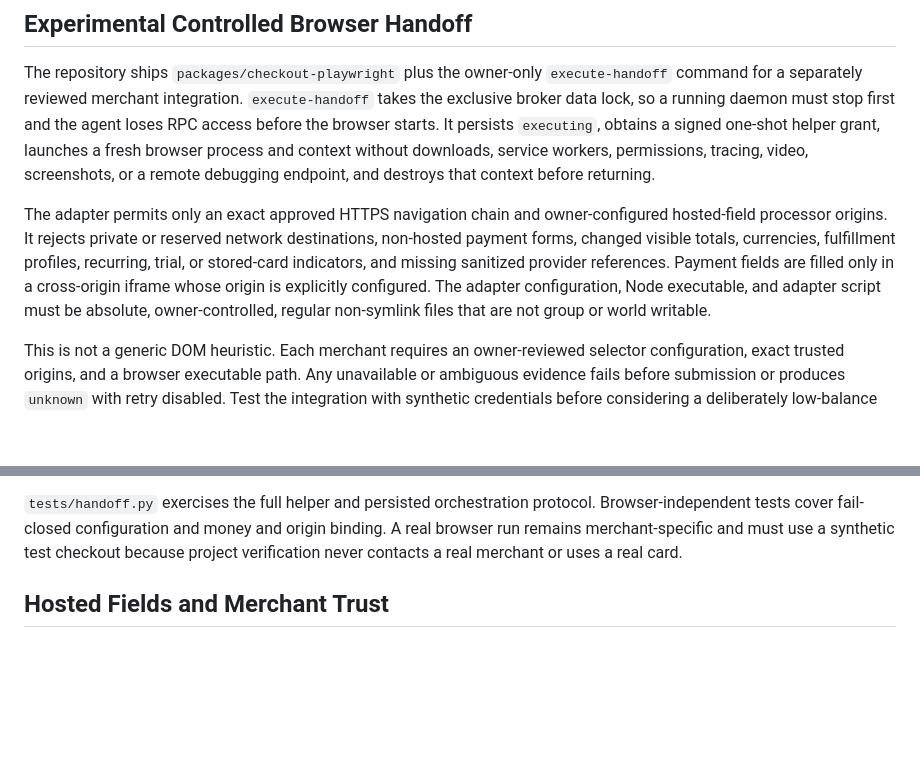
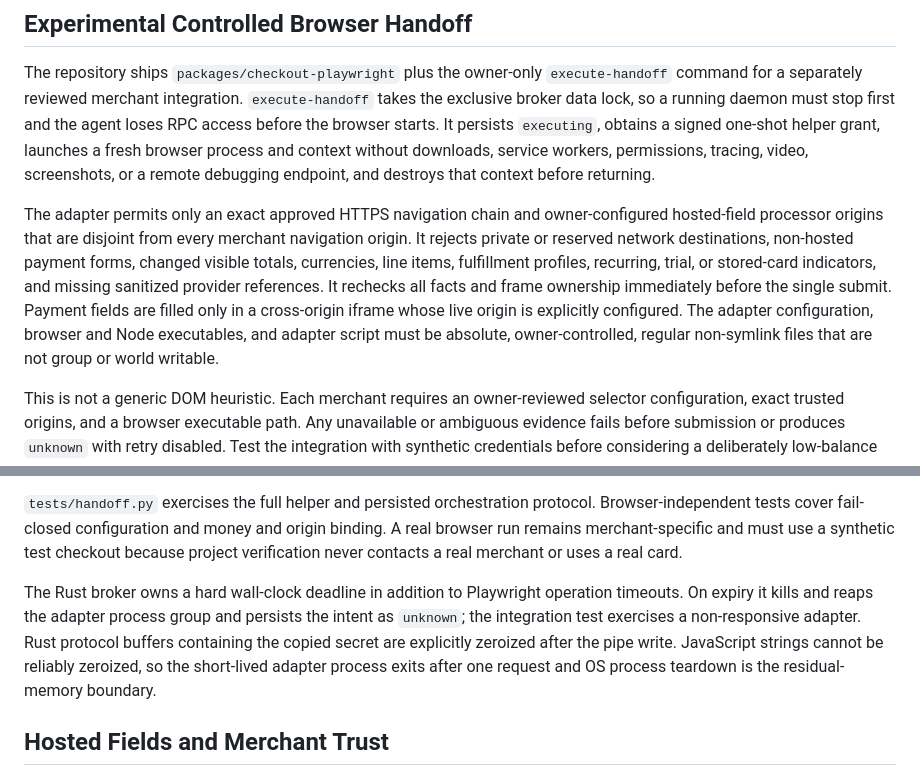
Before and after one commit to BedirT/cixa, a Markdown page: docs/checkout-adapters.md, 2 parts joined by grey strips. Drawn GitHub-style; blank space fills up the shorter version.

Commit message:
Document adapter controls and residual memory

```diff
--- a/docs/checkout-adapters.md
+++ b/docs/checkout-adapters.md
@@ -21,7 +21,7 @@ The split commands are crash-safe: a restart after `begin-handoff` recovers dura
 
 The repository ships `packages/checkout-playwright` plus the owner-only `execute-handoff` command for a separately reviewed merchant integration. `execute-handoff` takes the exclusive broker data lock, so a running daemon must stop first and the agent loses RPC access before the browser starts. It persists `executing`, obtains a signed one-shot helper grant, launches a fresh browser process and context without downloads, service workers, permissions, tracing, video, screenshots, or a remote debugging endpoint, and destroys that context before returning.
 
-The adapter permits only an exact approved HTTPS navigation chain and owner-configured hosted-field processor origins. It rejects private or reserved network destinations, non-hosted payment forms, changed visible totals, currencies, fulfillment profiles, recurring, trial, or stored-card indicators, and missing sanitized provider references. Payment fields are filled only in a cross-origin iframe whose origin is explicitly configured. The adapter configuration, Node executable, and adapter script must be absolute, owner-controlled, regular non-symlink files that are not group or world writable.
+The adapter permits only an exact approved HTTPS navigation chain and owner-configured hosted-field processor origins that are disjoint from every merchant navigation origin. It rejects private or reserved network destinations, non-hosted payment forms, changed visible totals, currencies, line items, fulfillment profiles, recurring, trial, or stored-card indicators, and missing sanitized provider references. It rechecks all facts and frame ownership immediately before the single submit. Payment fields are filled only in a cross-origin iframe whose live origin is explicitly configured. The adapter configuration, browser and Node executables, and adapter script must be absolute, owner-controlled, regular non-symlink files that are not group or world writable.
 
 This is not a generic DOM heuristic. Each merchant requires an owner-reviewed selector configuration, exact trusted origins, and a browser executable path. Any unavailable or ambiguous evidence fails before submission or produces `unknown` with retry disabled. Test the integration with synthetic credentials before considering a deliberately low-balance card.
 
@@ -32,6 +32,8 @@ Initialize helper key material with `treasury init-helper --helper-dir DIR`. Sta
 Run `execute-handoff` with absolute paths for Node, `packages/checkout-playwright/dist/index.js`, and the private adapter config, plus the helper socket, key, and ID files. Stop `treasury serve` first; failure to acquire the exclusive data lock prevents browser launch. Payment material is accepted only by the helper on stdin, never in arguments, config, environment variables, output, or broker state.
 
 `tests/handoff.py` exercises the full helper and persisted orchestration protocol. Browser-independent tests cover fail-closed configuration and money and origin binding. A real browser run remains merchant-specific and must use a synthetic test checkout because project verification never contacts a real merchant or uses a real card.
+
+The Rust broker owns a hard wall-clock deadline in addition to Playwright operation timeouts. On expiry it kills and reaps the adapter process group and persists the intent as `unknown`; the integration test exercises a non-responsive adapter. Rust protocol buffers containing the copied secret are explicitly zeroized after the pipe write. JavaScript strings cannot be reliably zeroized, so the short-lived adapter process exits after one request and OS process teardown is the residual-memory boundary.
 
 ## Hosted Fields and Merchant Trust
 
```
Also changed, not shown: docs/research.md (+1 -1 lines).
